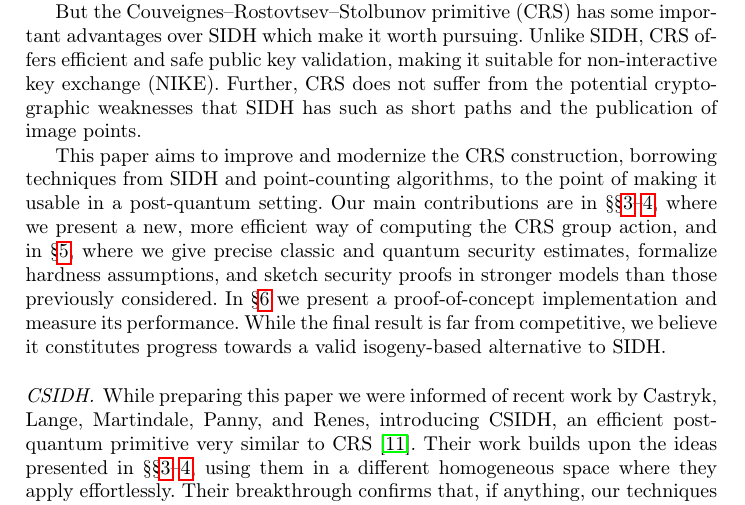
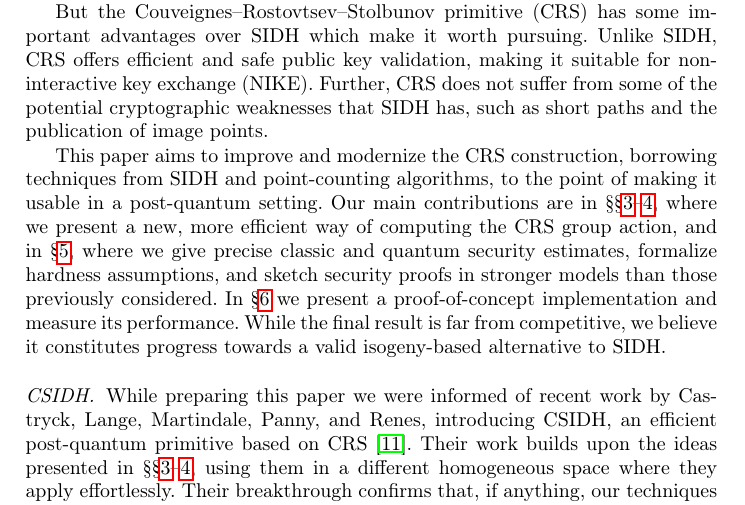
Before and after one commit to defeo/hhs-keyex, a LaTeX thesis (hhs-keyx.tex): part of page 3 of 30, cut so that both start at the same text. Compiled offline with pdfLaTeX.

Commit message:
Typo, and some moderation

```diff
--- a/hhs-keyx.tex
+++ b/hhs-keyx.tex
@@ -235,7 +235,8 @@ has some important advantages over SIDH which make it worth pursuing.
 Unlike SIDH,
 CRS offers efficient and safe public key validation,
 making it suitable for non-interactive key exchange (NIKE).
-Further, CRS does not suffer from the potential cryptographic weaknesses that SIDH has
+Further, CRS does not suffer from
+some of the potential cryptographic weaknesses that SIDH has,
 such as short paths and the publication of image points.
 
 This paper aims to improve and modernize the CRS construction,
@@ -256,9 +257,9 @@ alternative to SIDH.
 
 \paragraph{CSIDH.}
 While preparing this paper we were informed of
-recent work by Castryk, Lange, Martindale, Panny, and Renes,
+recent work by Castryck, Lange, Martindale, Panny, and Renes,
 introducing CSIDH,
-an efficient post-quantum primitive very similar to CRS~\cite{csidh}.
+an efficient post-quantum primitive based on CRS~\cite{csidh}.
 Their work builds upon the ideas presented in
 \S\S\ref{sec:keyex}--\ref{sec:initcurve}, using them in a
 different homogeneous space where they apply effortlessly.  Their
```
